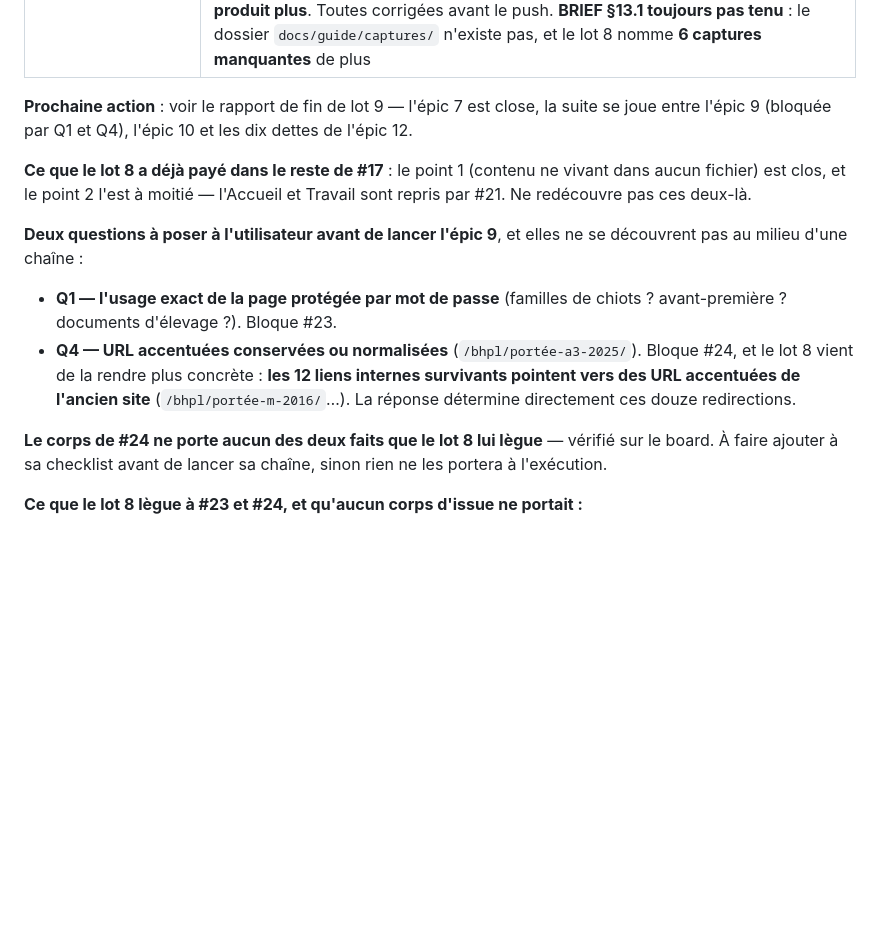
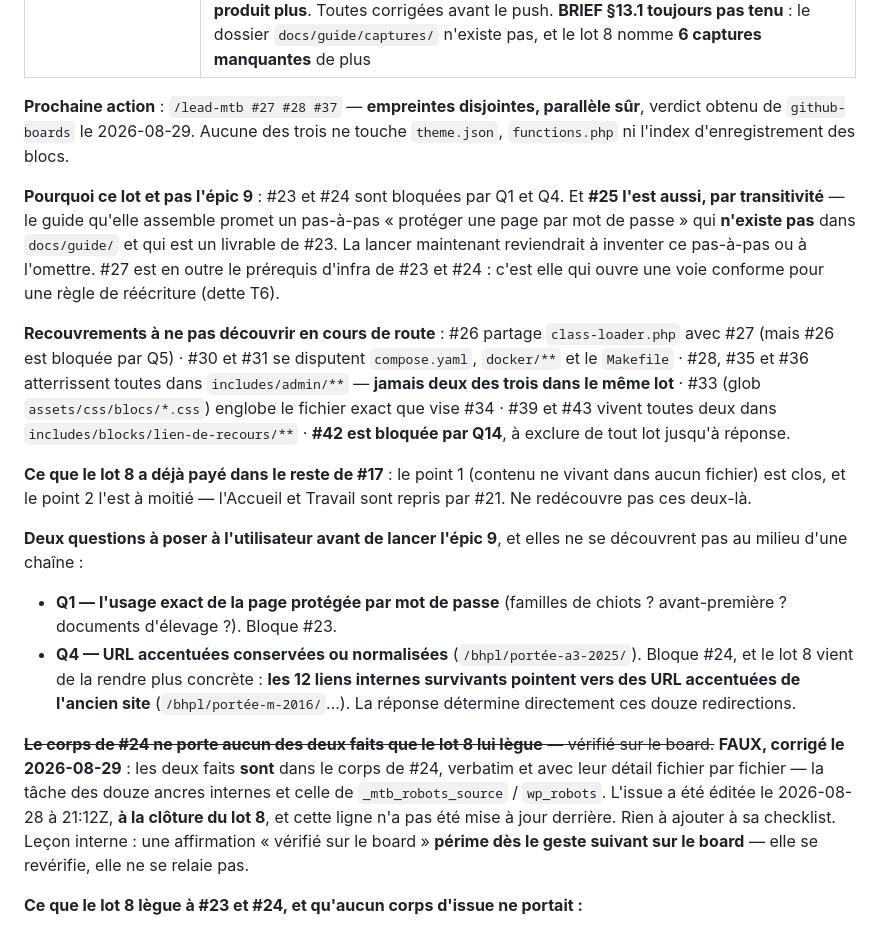
Before and after one commit to QuentinDoniczka/mtb, a Markdown page: docs/ETAT.md, the part around the change. GitHub-like rendering; blank space fills up the shorter version.

Commit message:
docs(doc): réparer une affirmation périmée sur #24 et poser le lot suivant (refs #17)

```diff
--- a/docs/ETAT.md
+++ b/docs/ETAT.md
@@ -237,8 +237,22 @@ position**, les six composants présents. Une affirmation de ce paragraphe s'est
 | Reprise du contenu (52 URL) | ✅ **capturée au lot 7 (#19), importée au lot 8 (#20, #21)** — la capture (309 fichiers, 36 Mo, dont **192 photographies**) reste la pièce à conviction, montée **en lecture seule** dans `wpcli` depuis `01d4489` et prouvée telle (trois écritures refusées, empreinte identique avant/après). L'import a versé **27 portées, 17 chiens, 61 résultats, 7 pages, 135 pièces jointes**, depuis `donnees/**` versionnés. **3 photos des pages libres non téléversées** (arbitrage A5 : leur `alt` est une question à l'éleveuse). ⚠️ **Restent #23-#24** pour honorer les faits de non-indexation et les 301 |
 | Guide de l'éleveuse (`docs/guide/`) | ✅ **21 fiches**. D3 tenue. Les deux fiches du lot 8 ont été relues « en cherchant le mensonge » — **et il y en avait** : « sept pages avec leur texte » quand trois sont vides à dessein, un cadre décrit « gris » qui est **beige à contour ocre**, un palmarès annoncé pour des chiens dont **60 résultats sur 61 ne sont rattachés à aucune fiche**, et une section entière décrivant des marqueurs `[IMAGE …]` que le code **ne produit plus**. Toutes corrigées avant le push. **BRIEF §13.1 toujours pas tenu** : le dossier `docs/guide/captures/` n'existe pas, et le lot 8 nomme **6 captures manquantes** de plus |
 
-**Prochaine action** : voir le rapport de fin de lot 9 — l'épic 7 est close, la suite se joue
-entre l'épic 9 (bloquée par Q1 et Q4), l'épic 10 et les dix dettes de l'épic 12.
+**Prochaine action** : `/lead-mtb #27 #28 #37` — **empreintes disjointes, parallèle sûr**, verdict obtenu
+de `github-boards` le 2026-08-29. Aucune des trois ne touche `theme.json`, `functions.php` ni l'index
+d'enregistrement des blocs.
+
+**Pourquoi ce lot et pas l'épic 9** : #23 et #24 sont bloquées par Q1 et Q4. Et **#25 l'est aussi, par
+transitivité** — le guide qu'elle assemble promet un pas-à-pas « protéger une page par mot de passe »
+qui **n'existe pas** dans `docs/guide/` et qui est un livrable de #23. La lancer maintenant reviendrait
+à inventer ce pas-à-pas ou à l'omettre. #27 est en outre le prérequis d'infra de #23 et #24 : c'est
+elle qui ouvre une voie conforme pour une règle de réécriture (dette T6).
+
+**Recouvrements à ne pas découvrir en cours de route** : #26 partage `class-loader.php` avec #27 (mais
+#26 est bloquée par Q5) · #30 et #31 se disputent `compose.yaml`, `docker/**` et le `Makefile` · #28,
+#35 et #36 atterrissent toutes dans `includes/admin/**` — **jamais deux des trois dans le même lot** ·
+#33 (glob `assets/css/blocs/*.css`) englobe le fichier exact que vise #34 · #39 et #43 vivent toutes
+deux dans `includes/blocks/lien-de-recours/**` · **#42 est bloquée par Q14**, à exclure de tout lot
+jusqu'à réponse.
 
 **Ce que le lot 8 a déjà payé dans le reste de #17** : le point 1 (contenu ne vivant dans aucun fichier)
 est clos, et le point 2 l'est à moitié — l'Accueil et Travail sont repris par #21. Ne redécouvre pas ces
@@ -252,8 +266,12 @@ milieu d'une chaîne :
   vient de la rendre plus concrète : **les 12 liens internes survivants pointent vers des URL accentuées
   de l'ancien site** (`/bhpl/portée-m-2016/`…). La réponse détermine directement ces douze redirections.
 
-**Le corps de #24 ne porte aucun des deux faits que le lot 8 lui lègue** — vérifié sur le board. À faire
-ajouter à sa checklist avant de lancer sa chaîne, sinon rien ne les portera à l'exécution.
+~~**Le corps de #24 ne porte aucun des deux faits que le lot 8 lui lègue** — vérifié sur le board.~~
+**FAUX, corrigé le 2026-08-29** : les deux faits **sont** dans le corps de #24, verbatim et avec leur
+détail fichier par fichier — la tâche des douze ancres internes et celle de `_mtb_robots_source` /
+`wp_robots`. L'issue a été éditée le 2026-08-28 à 21:12Z, **à la clôture du lot 8**, et cette ligne n'a
+pas été mise à jour derrière. Rien à ajouter à sa checklist. Leçon interne : une affirmation « vérifié
+sur le board » **périme dès le geste suivant sur le board** — elle se revérifie, elle ne se relaie pas.
 
 **Ce que le lot 8 lègue à #23 et #24, et qu'aucun corps d'issue ne portait :**
 - **12 liens vers `mtbrabant.com`** survivent dans la prose importée, sur six fiches de chien, se résolvant
```
